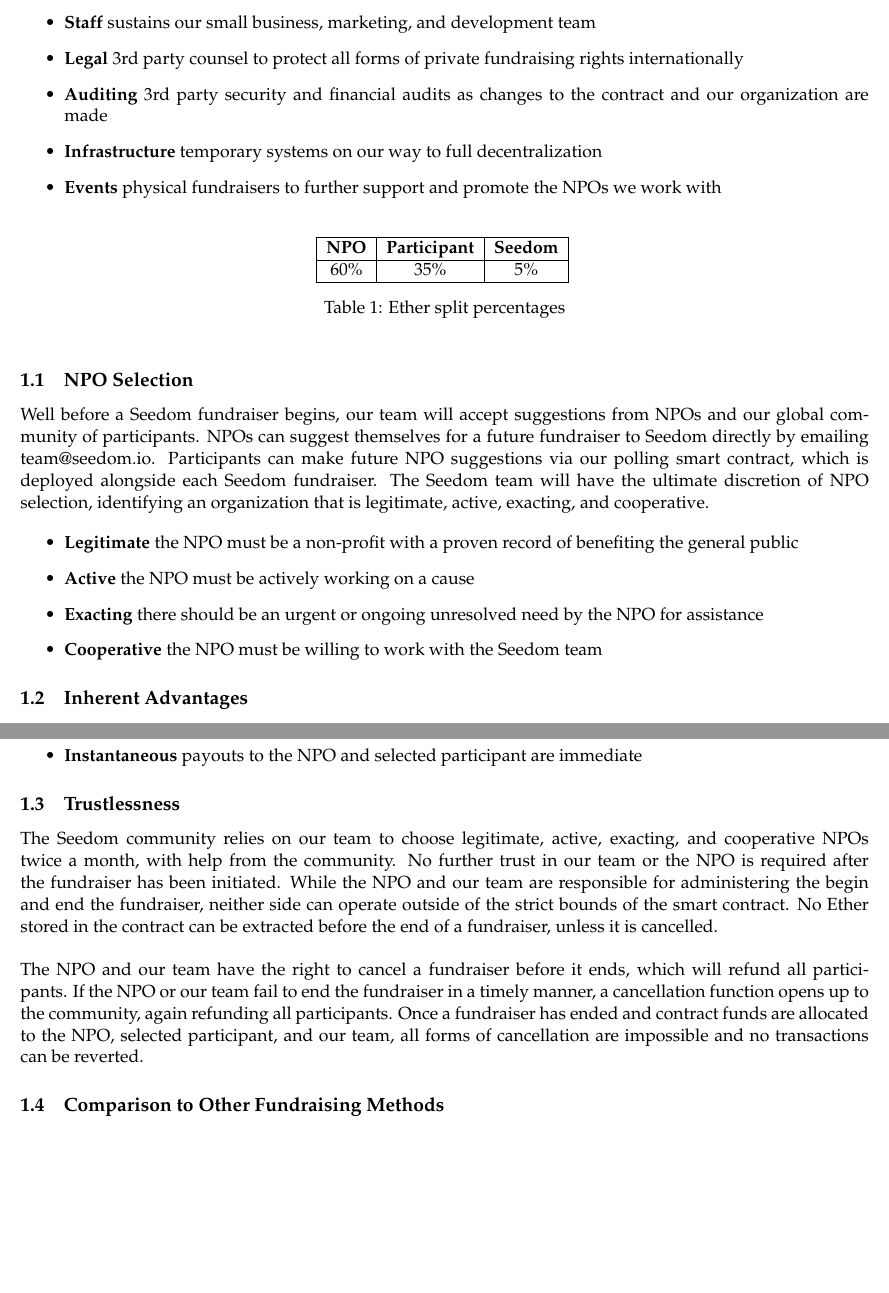
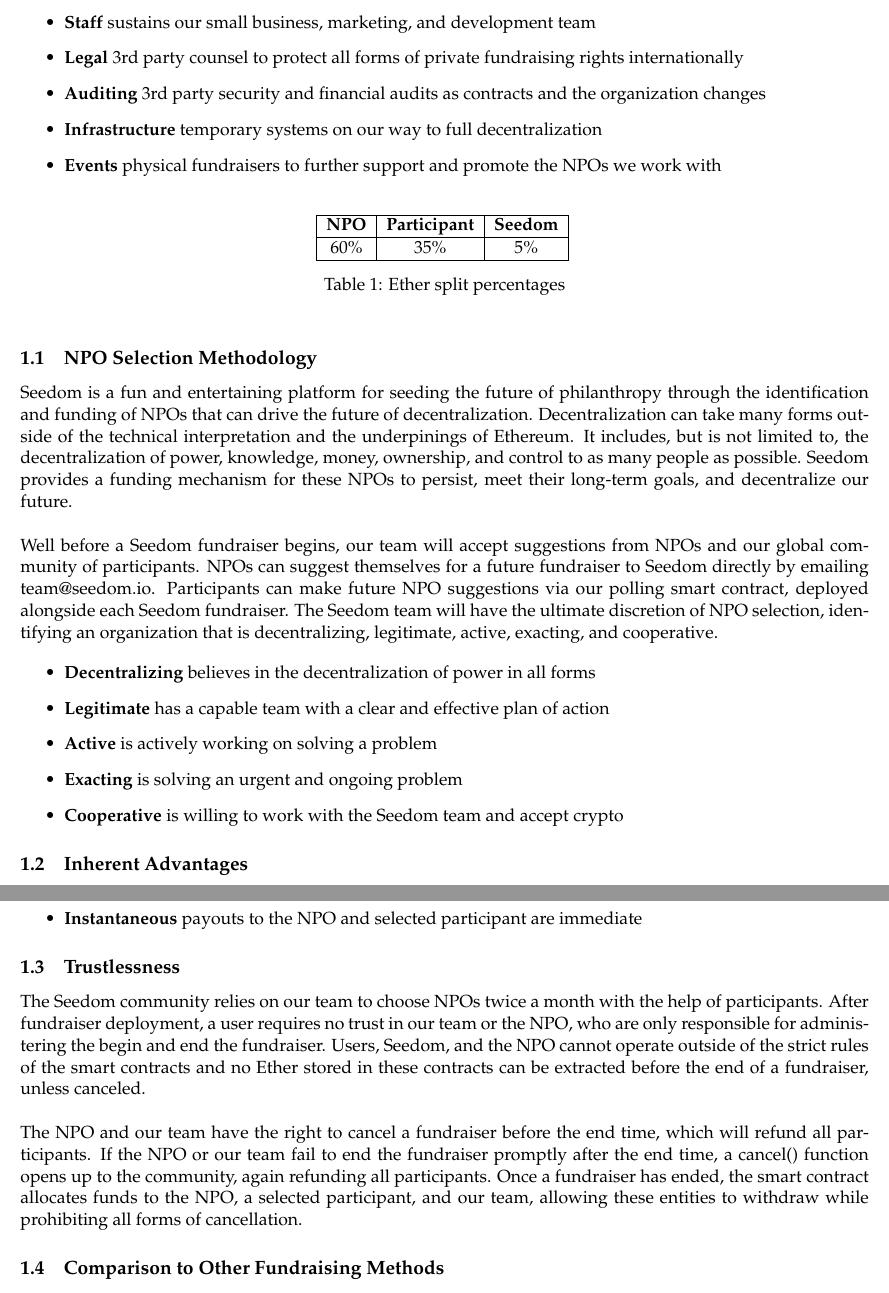
Before and after one commit to TeamPalmTree/charity-whitepaper, a LaTeX paper (seedom-whitepaper.tex): two parts of pages 4 and 5 of 16, joined at a grey line, cut so that both start at the same text, the shorter picture padded with empty space. Compiled offline with pdfLaTeX.

Commit message:
through trustlessness with grammarly

```diff
--- a/seedom-whitepaper.tex
+++ b/seedom-whitepaper.tex
@@ -51,7 +51,7 @@
 \begin{itemize}
 \item{\textbf{Staff} sustains our small business, marketing, and development team}
 \item{\textbf{Legal} 3rd party counsel to protect all forms of private fundraising rights internationally}
-\item{\textbf{Auditing} 3rd party security and financial audits as changes to the contract and our organization are made}
+\item{\textbf{Auditing} 3rd party security and financial audits as contracts and the organization changes}
 \item{\textbf{Infrastructure} temporary systems on our way to full decentralization}
 \item{\textbf{Events} physical fundraisers to further support and promote the NPOs we work with}
 \end{itemize}
@@ -68,15 +68,17 @@
 \end{center}
 \end{table}
 
-\subsection{NPO Selection}
+\subsection{NPO Selection Methodology}
 
-Well before a Seedom fundraiser begins, our team will accept suggestions from NPOs and our global community of participants. NPOs can suggest themselves for a future fundraiser to Seedom directly by emailing team@seedom.io. Participants can make future NPO suggestions via our polling smart contract, which is deployed alongside each Seedom fundraiser. The Seedom team will have the ultimate discretion of NPO selection, identifying an organization that is legitimate, active, exacting, and cooperative.
+Seedom is a fun and entertaining platform for seeding the future of philanthropy through the identification and funding of NPOs that can drive the future of decentralization. Decentralization can take many forms outside of the technical interpretation and the underpinings of Ethereum. It includes, but is not limited to, the decentralization of power, knowledge, money, ownership, and control to as many people as possible. Seedom provides a funding mechanism for these NPOs to persist, meet their long-term goals, and decentralize our future.\\\\
+Well before a Seedom fundraiser begins, our team will accept suggestions from NPOs and our global community of participants. NPOs can suggest themselves for a future fundraiser to Seedom directly by emailing team@seedom.io. Participants can make future NPO suggestions via our polling smart contract, deployed alongside each Seedom fundraiser. The Seedom team will have the ultimate discretion of NPO selection, identifying an organization that is decentralizing, legitimate, active, exacting, and cooperative.
 
 \begin{itemize}
-\item{\textbf{Legitimate} the NPO must be a non-profit with a proven record of benefiting the general public}
-\item{\textbf{Active} the NPO must be actively working on a cause}
-\item{\textbf{Exacting} there should be an urgent or ongoing unresolved need by the NPO for assistance}
-\item{\textbf{Cooperative} the NPO must be willing to work with the Seedom team}
+\item{\textbf{Decentralizing} believes in the decentralization of power in all forms}
+\item{\textbf{Legitimate} has a capable team with a clear and effective plan of action}
+\item{\textbf{Active} is actively working on solving a problem}
+\item{\textbf{Exacting} is solving an urgent and ongoing problem}
+\item{\textbf{Cooperative} is willing to work with the Seedom team and accept crypto}
 \end{itemize}
 
 \subsection{Inherent Advantages}
@@ -100,8 +102,8 @@
 
 \subsection{Trustlessness}
 
-The Seedom community relies on our team to choose legitimate, active, exacting, and cooperative NPOs twice a month, with help from the community. No further trust in our team or the NPO is required after the fundraiser has been initiated. While the NPO and our team are responsible for administering the begin and end the fundraiser, neither side can operate outside of the strict bounds of the smart contract. No Ether stored in the contract can be extracted before the end of a fundraiser, unless it is cancelled.\\\\
-The NPO and our team have the right to cancel a fundraiser before it ends, which will refund all participants. If the NPO or our team fail to end the fundraiser in a timely manner, a cancellation function opens up to the community, again refunding all participants. Once a fundraiser has ended and contract funds are allocated to the NPO, selected participant, and our team, all forms of cancellation are impossible and no transactions can be reverted.
+The Seedom community relies on our team to choose NPOs twice a month with the help of participants. After fundraiser deployment, a user requires no trust in our team or the NPO, who are only responsible for administering the begin and end the fundraiser. Users, Seedom, and the NPO cannot operate outside of the strict rules of the smart contracts and no Ether stored in these contracts can be extracted before the end of a fundraiser, unless canceled.\\\\
+The NPO and our team have the right to cancel a fundraiser before the end time, which will refund all participants. If the NPO or our team fail to end the fundraiser promptly after the end time, a cancel() function opens up to the community, again refunding all participants. Once a fundraiser has ended, the smart contract allocates funds to the NPO, a selected participant, and our team, allowing these entities to withdraw while prohibiting all forms of cancellation.
 
 \subsection{Comparison to Other Fundraising Methods}
 
```
Also changed, not shown: seedom-whitepaper.pdf, seedom-whitepaper.tex (6 more changed lines).
